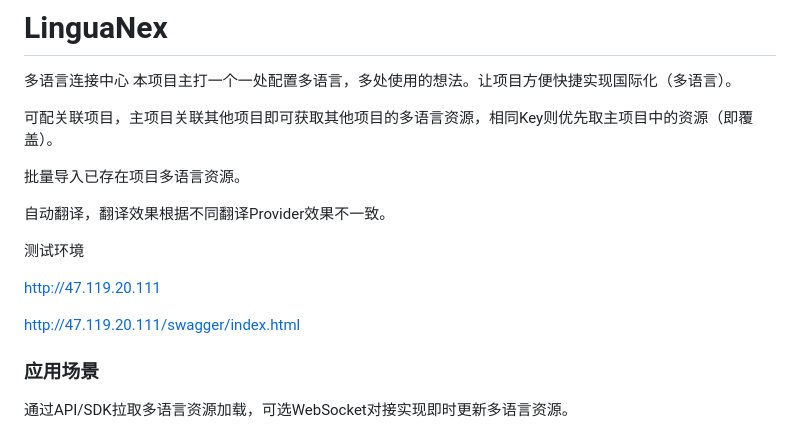
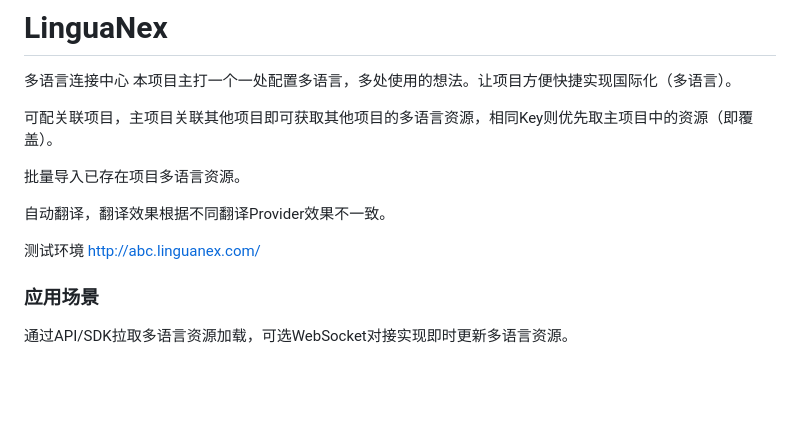
Before and after one commit to fanslead/LinguaNex, a Markdown page: README.md, the part around the change. GitHub-like rendering; blank space fills up the shorter version.

```diff
--- a/README.md
+++ b/README.md
@@ -9,10 +9,8 @@
 自动翻译，翻译效果根据不同翻译Provider效果不一致。
 
 测试环境
+http://abc.linguanex.com/
 
-http://47.119.20.111
-
-http://47.119.20.111/swagger/index.html
 ### 应用场景
 通过API/SDK拉取多语言资源加载，可选WebSocket对接实现即时更新多语言资源。
 - API后端项目响应内容，如错误码对应的Message国际化多语言处理。
```
